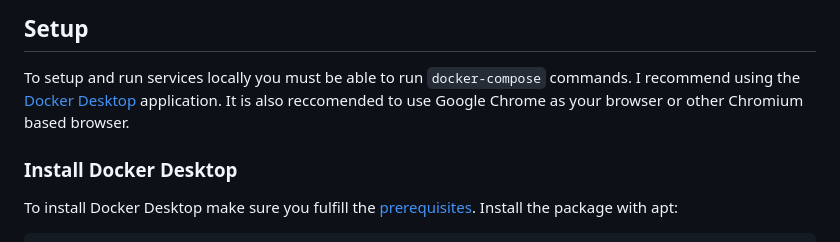
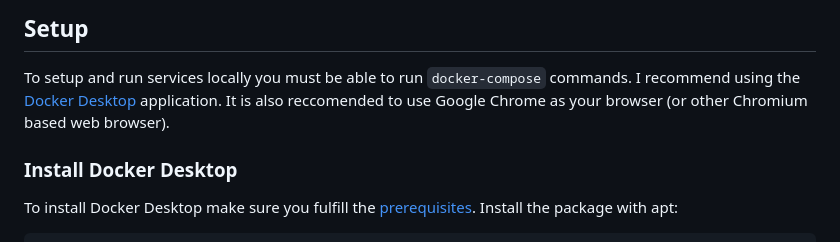
Before and after one commit to B-Trindade/b3-asset-monitoring, a Markdown page: README.md, the part around the change. Drawn GitHub-style.

```diff
--- a/README.md
+++ b/README.md
@@ -21,7 +21,7 @@ The `B3-Notifier` employs Celery workers as a solution to computation intensive
 ## Setup
 
 To setup and run services locally you must be able to run `docker-compose` commands. I recommend using the [Docker Desktop](https://docs.docker.com/desktop/) application.
-It is also reccomended to use Google Chrome as your browser or other Chromium based browser.
+It is also reccomended to use Google Chrome as your browser (or other Chromium based web browser).
 
 ### Install Docker Desktop
 
```
